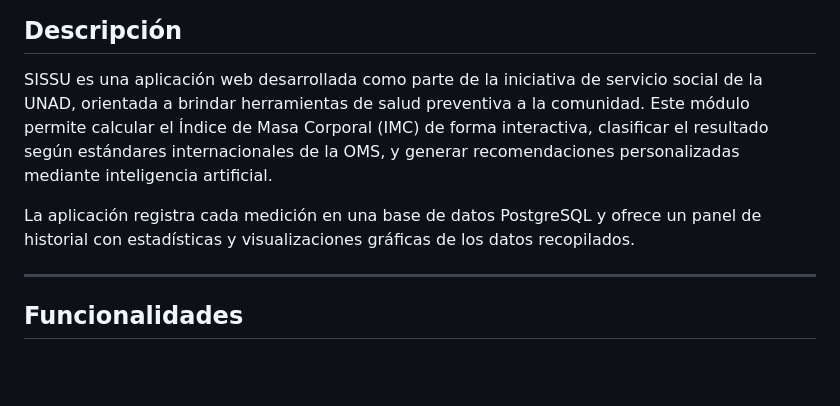
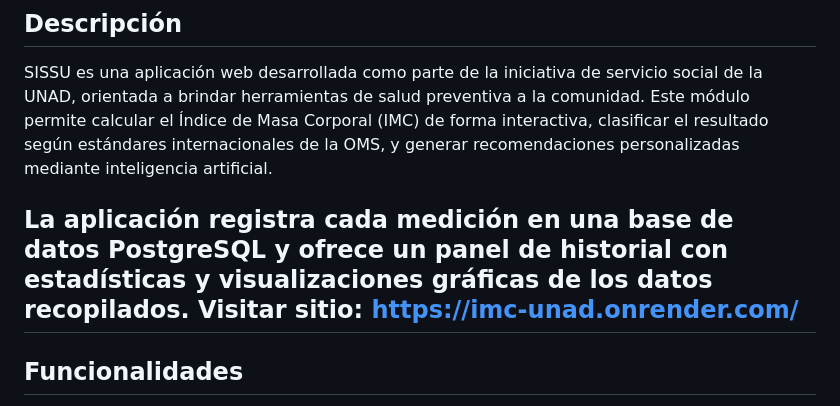
Before and after one commit to RainbowDash23/Proyecto-IMC, a Markdown page: README.md, the part around the change. Drawn GitHub-style; blank space fills up the shorter version.

Commit message:
Update README with application site link
Added a link to the application site in the README.

```diff
--- a/README.md
+++ b/README.md
@@ -11,7 +11,7 @@ Acción Solidaria Universitaria · 2026
 SISSU es una aplicación web desarrollada como parte de la iniciativa de servicio social de la UNAD, orientada a brindar herramientas de salud preventiva a la comunidad. Este módulo permite calcular el Índice de Masa Corporal (IMC) de forma interactiva, clasificar el resultado según estándares internacionales de la OMS, y generar recomendaciones personalizadas mediante inteligencia artificial.
 
 La aplicación registra cada medición en una base de datos PostgreSQL y ofrece un panel de historial con estadísticas y visualizaciones gráficas de los datos recopilados.
-
+Visitar sitio: https://imc-unad.onrender.com/
 ---
 
 ## Funcionalidades
```
